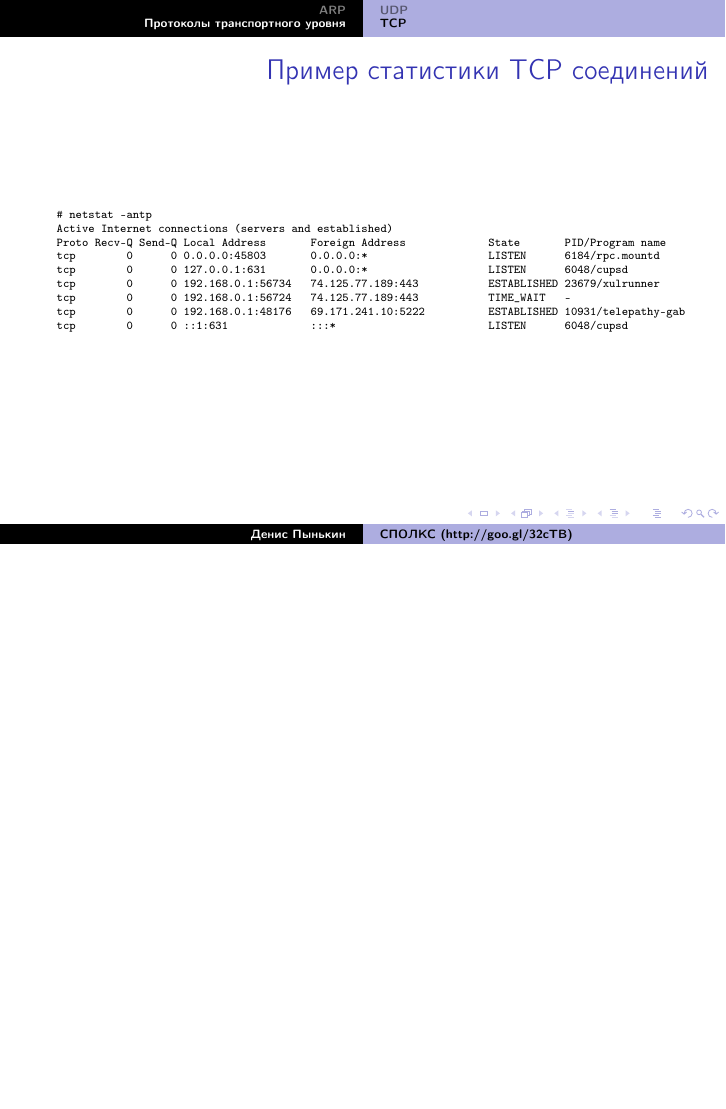
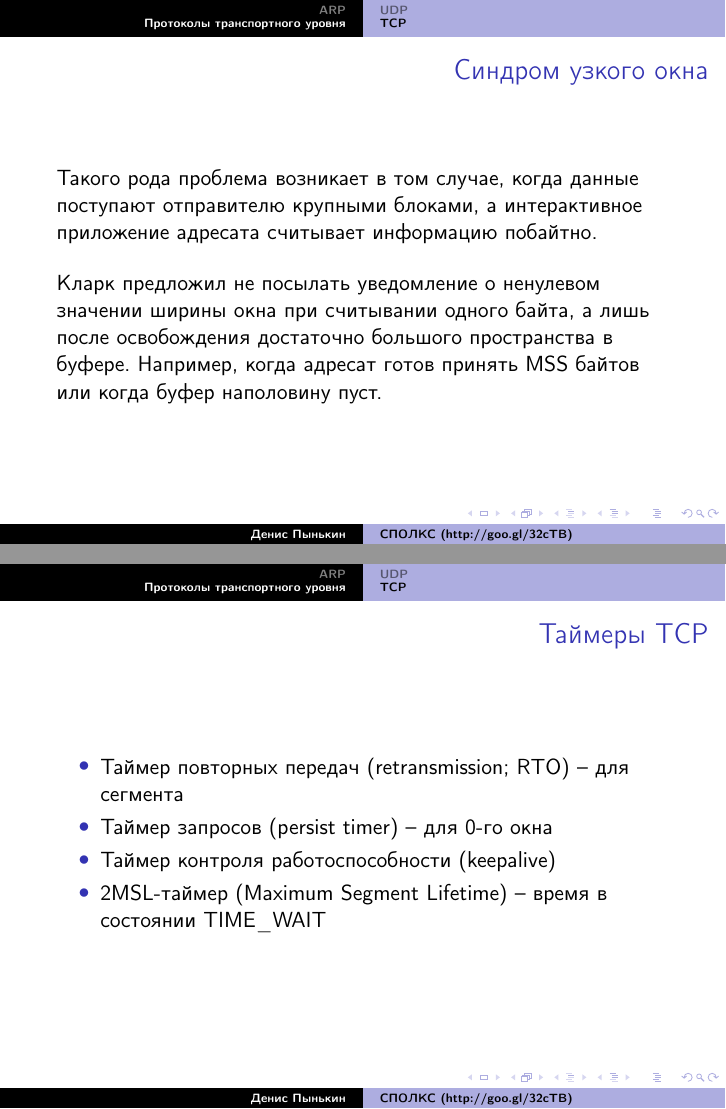
Before and after one commit to d4s/spolks-lectures, LaTeX slides (presentations/04-stack-tcp_ip.tex): page 29 of 31 before the commit and pages 26 and 27 of 30 after it, the two joined at a grey line, the shorter picture padded with empty space. Compiled offline with pdfLaTeX.

Commit message:
some fixes

```diff
--- a/presentations/04-stack-tcp_ip.tex
+++ b/presentations/04-stack-tcp_ip.tex
@@ -210,11 +210,20 @@ end if
 
 
 
-\begin{frame}
-
+\begin{frame}{Синдром узкого окна}
+Такого рода проблема возникает в том случае,  когда данные поступают отправителю крупными блоками,  а интерактивное приложение адресата считывает информацию побайтно.\\
+\bigskip
+\pause
+Кларк предложил не посылать уведомление о ненулевом значении ширины окна при считывании одного байта,  а лишь после освобождения достаточно большого пространства в буфере. Например,  когда адресат готов принять MSS байтов или когда буфер наполовину пуст.
 \end{frame}
 
 
-\begin{frame}
+\begin{frame}{Таймеры ТСР}
+	\begin{itemize}
+		\item Таймер повторных передач (retransmission; RTO) -- для сегмента
+		\item Таймер запросов (persist timer) -- для 0-го окна
+		\item Таймер контроля работоспособности (keepalive)
+		\item 2MSL-таймер (Maximum Segment Lifetime) -- время в состоянии TIME\_WAIT
+	\end{itemize}
 
 \end{frame}
```
Also changed, not shown: presentations/04-stack-tcp_ip.tex (13 more changed lines).
